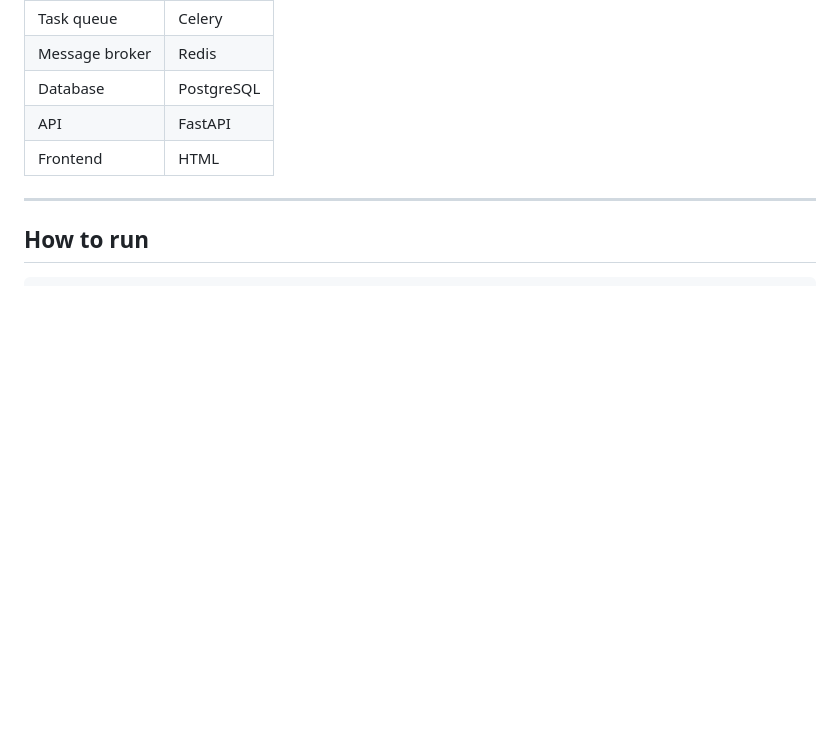
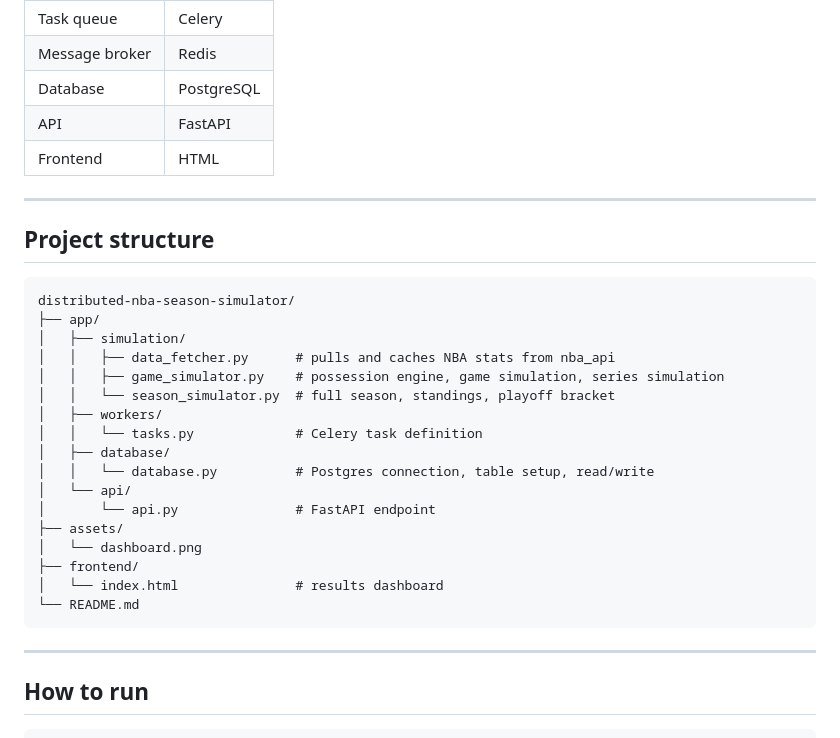
Before and after one commit to sayyamsingla/distributed-nba-season-simulator, a Markdown page: README.md, the part around the change. Rendered like a GitHub page; blank space fills up the shorter version.

Commit message:
Add project structure details to README
Added project structure section to README with directory layout and file descriptions.

````diff
--- a/README.md
+++ b/README.md
@@ -220,6 +220,28 @@ V1 uses current season stats. V2 adds a stat projection layer. You pick a future
 
 ---
 
+## Project structure
+
+```
+distributed-nba-season-simulator/
+├── app/
+│   ├── simulation/
+│   │   ├── data_fetcher.py      # pulls and caches NBA stats from nba_api
+│   │   ├── game_simulator.py    # possession engine, game simulation, series simulation
+│   │   └── season_simulator.py  # full season, standings, playoff bracket
+│   ├── workers/
+│   │   └── tasks.py             # Celery task definition
+│   ├── database/
+│   │   └── database.py          # Postgres connection, table setup, read/write
+│   └── api/
+│       └── api.py               # FastAPI endpoint
+├── assets/
+│   └── dashboard.png
+├── frontend/
+│   └── index.html               # results dashboard
+└── README.md
+```
+---
 ## How to run
 
 ```bash
````
